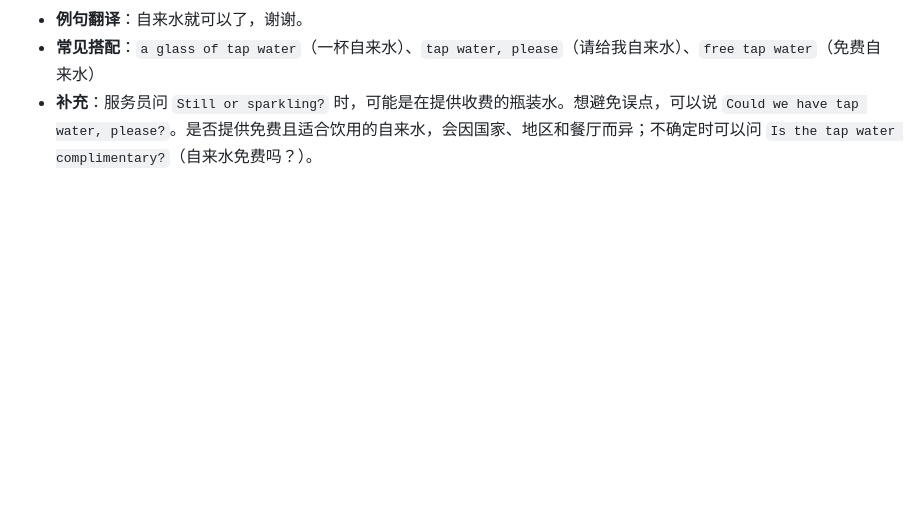
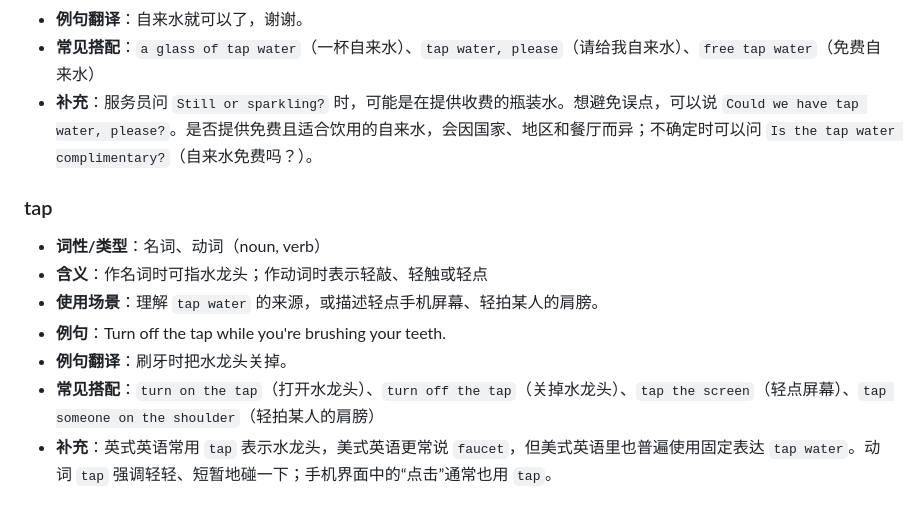
Before and after one commit to wunala-bot/words-lately, a Markdown page: 英语单词本.md, the part around the change. GitHub-like rendering; blank space fills up the shorter version.

Commit message:
Explain tap in vocabulary notebook

```diff
--- a/英语单词本.md
+++ b/英语单词本.md
@@ -94,6 +94,16 @@
 - **常见搭配**：`a glass of tap water`（一杯自来水）、`tap water, please`（请给我自来水）、`free tap water`（免费自来水）
 - **补充**：服务员问 `Still or sparkling?` 时，可能是在提供收费的瓶装水。想避免误点，可以说 `Could we have tap water, please?`。是否提供免费且适合饮用的自来水，会因国家、地区和餐厅而异；不确定时可以问 `Is the tap water complimentary?`（自来水免费吗？）。
 
+### tap
+
+- **词性/类型**：名词、动词（noun, verb）
+- **含义**：作名词时可指水龙头；作动词时表示轻敲、轻触或轻点
+- **使用场景**：理解 `tap water` 的来源，或描述轻点手机屏幕、轻拍某人的肩膀。
+- **例句**：Turn off the tap while you're brushing your teeth.
+- **例句翻译**：刷牙时把水龙头关掉。
+- **常见搭配**：`turn on the tap`（打开水龙头）、`turn off the tap`（关掉水龙头）、`tap the screen`（轻点屏幕）、`tap someone on the shoulder`（轻拍某人的肩膀）
+- **补充**：英式英语常用 `tap` 表示水龙头，美式英语更常说 `faucet`，但美式英语里也普遍使用固定表达 `tap water`。动词 `tap` 强调轻轻、短暂地碰一下；手机界面中的“点击”通常也用 `tap`。
+
 <!--
 记录格式：
 
```
